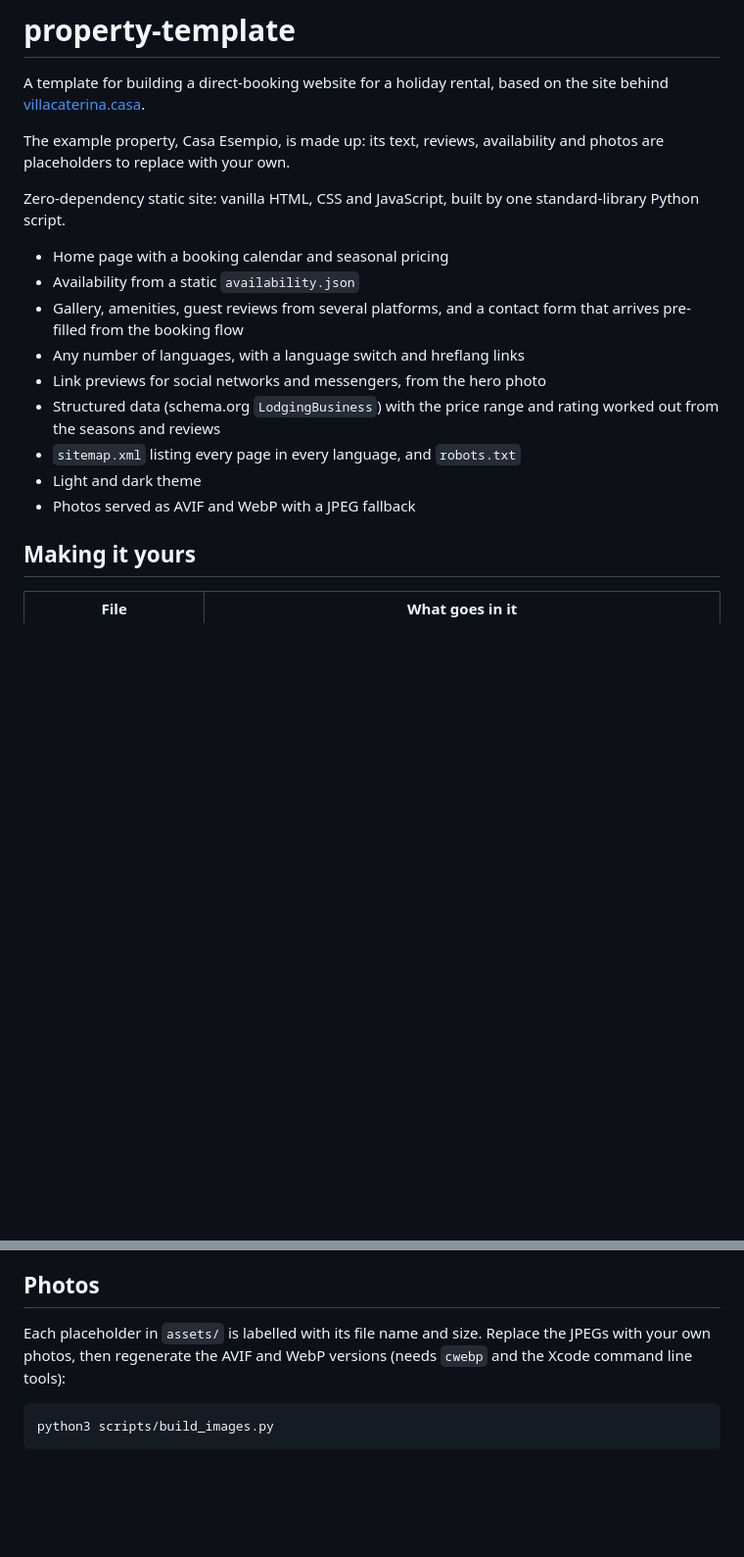
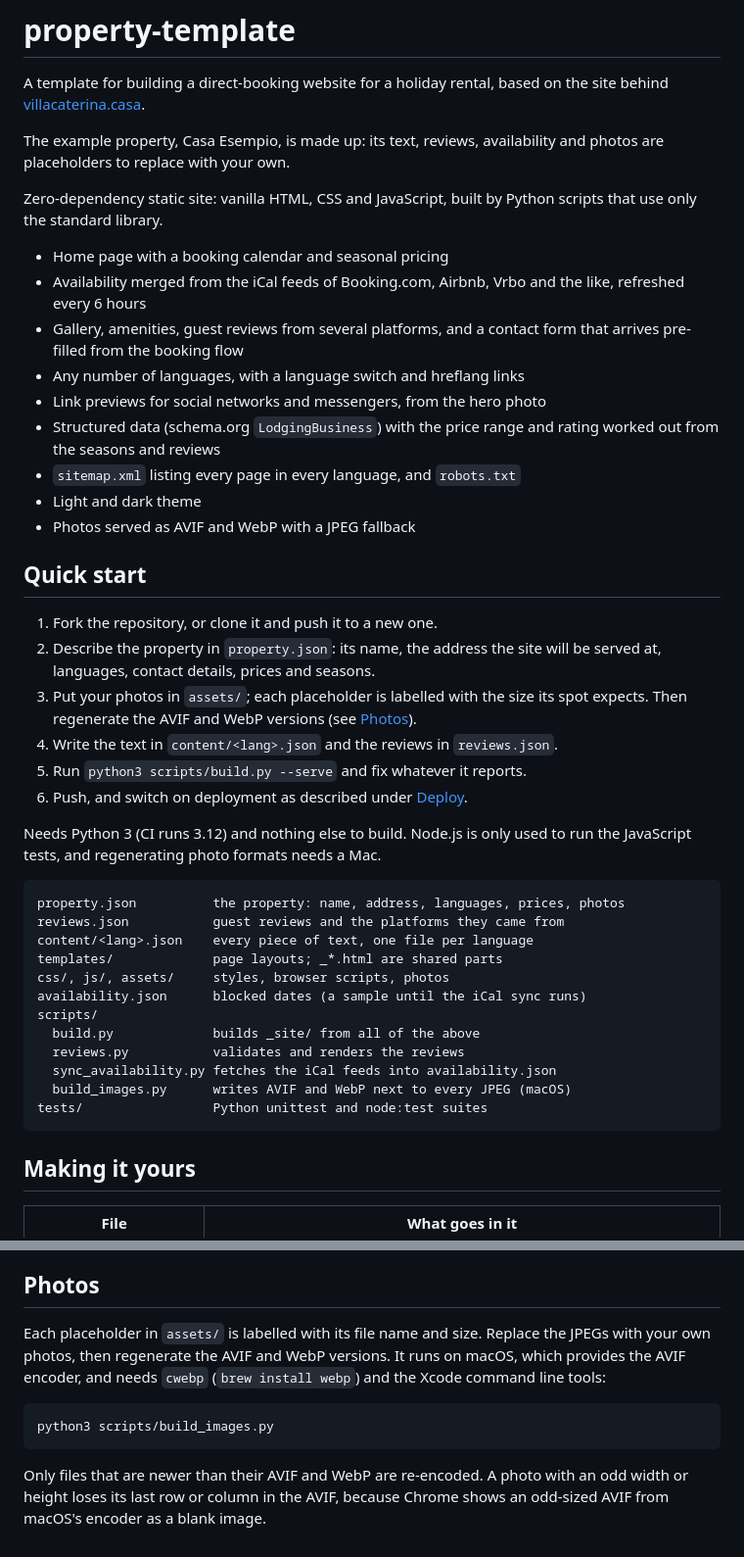
Before and after one commit to PeGoPaz/property-template, a Markdown page: README.md, 2 parts joined by grey strips. Shown at 98% size. Rendered like a GitHub page; blank space fills up the shorter version.

Commit message:
Add a quick start and project layout to the README

````diff
--- a/README.md
+++ b/README.md
@@ -6,11 +6,12 @@ the site behind [villacaterina.casa](https://villacaterina.casa).
 The example property, Casa Esempio, is made up: its text, reviews, availability
 and photos are placeholders to replace with your own.
 
-Zero-dependency static site: vanilla HTML, CSS and JavaScript, built by one
-standard-library Python script.
+Zero-dependency static site: vanilla HTML, CSS and JavaScript, built by Python
+scripts that use only the standard library.
 
 - Home page with a booking calendar and seasonal pricing
-- Availability from a static `availability.json`
+- Availability merged from the iCal feeds of Booking.com, Airbnb, Vrbo and the
+  like, refreshed every 6 hours
 - Gallery, amenities, guest reviews from several platforms, and a contact form
   that arrives pre-filled from the booking flow
 - Any number of languages, with a language switch and hreflang links
@@ -20,6 +21,35 @@ standard-library Python script.
 - `sitemap.xml` listing every page in every language, and `robots.txt`
 - Light and dark theme
 - Photos served as AVIF and WebP with a JPEG fallback
+
+## Quick start
+
+1. Fork the repository, or clone it and push it to a new one.
+2. Describe the property in `property.json`: its name, the address the site
+   will be served at, languages, contact details, prices and seasons.
+3. Put your photos in `assets/`; each placeholder is labelled with the size its
+   spot expects. Then regenerate the AVIF and WebP versions (see [Photos](#photos)).
+4. Write the text in `content/<lang>.json` and the reviews in `reviews.json`.
+5. Run `python3 scripts/build.py --serve` and fix whatever it reports.
+6. Push, and switch on deployment as described under [Deploy](#deploy).
+
+Needs Python 3 (CI runs 3.12) and nothing else to build. Node.js is only used to
+run the JavaScript tests, and regenerating photo formats needs a Mac.
+
+```
+property.json          the property: name, address, languages, prices, photos
+reviews.json           guest reviews and the platforms they came from
+content/<lang>.json    every piece of text, one file per language
+templates/             page layouts; _*.html are shared parts
+css/, js/, assets/     styles, browser scripts, photos
+availability.json      blocked dates (a sample until the iCal sync runs)
+scripts/
+  build.py             builds _site/ from all of the above
+  reviews.py           validates and renders the reviews
+  sync_availability.py fetches the iCal feeds into availability.json
+  build_images.py      writes AVIF and WebP next to every JPEG (macOS)
+tests/                 Python unittest and node:test suites
+```
 
 ## Making it yours
 
@@ -154,9 +184,14 @@ repository; re-enable it from the Actions tab if the calendar stops updating.
 ## Photos
 
 Each placeholder in `assets/` is labelled with its file name and size. Replace
-the JPEGs with your own photos, then regenerate the AVIF and WebP versions
-(needs `cwebp` and the Xcode command line tools):
+the JPEGs with your own photos, then regenerate the AVIF and WebP versions. It
+runs on macOS, which provides the AVIF encoder, and needs `cwebp`
+(`brew install webp`) and the Xcode command line tools:
 
 ```bash
 python3 scripts/build_images.py
 ```
+
+Only files that are newer than their AVIF and WebP are re-encoded. A photo with
+an odd width or height loses its last row or column in the AVIF, because
+Chrome shows an odd-sized AVIF from macOS's encoder as a blank image.
````
